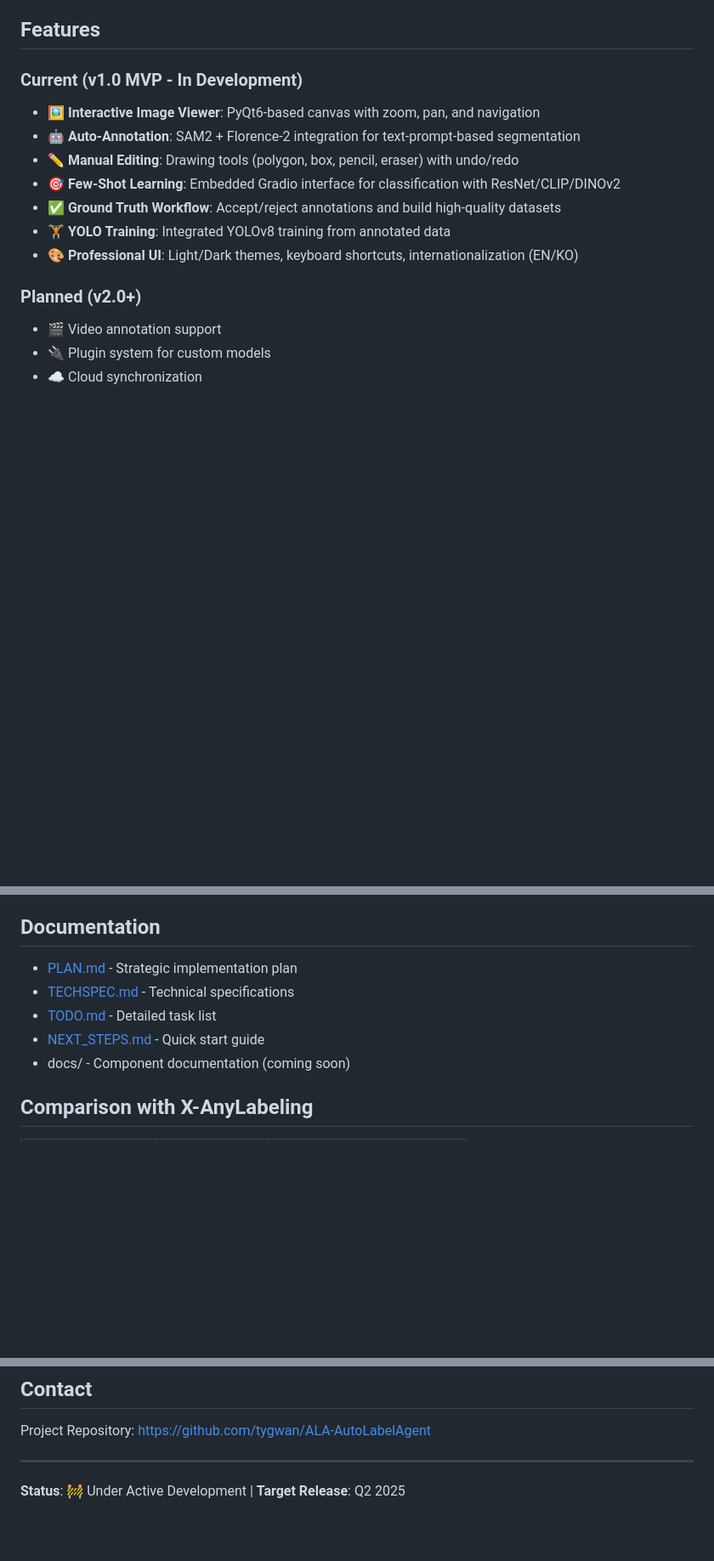
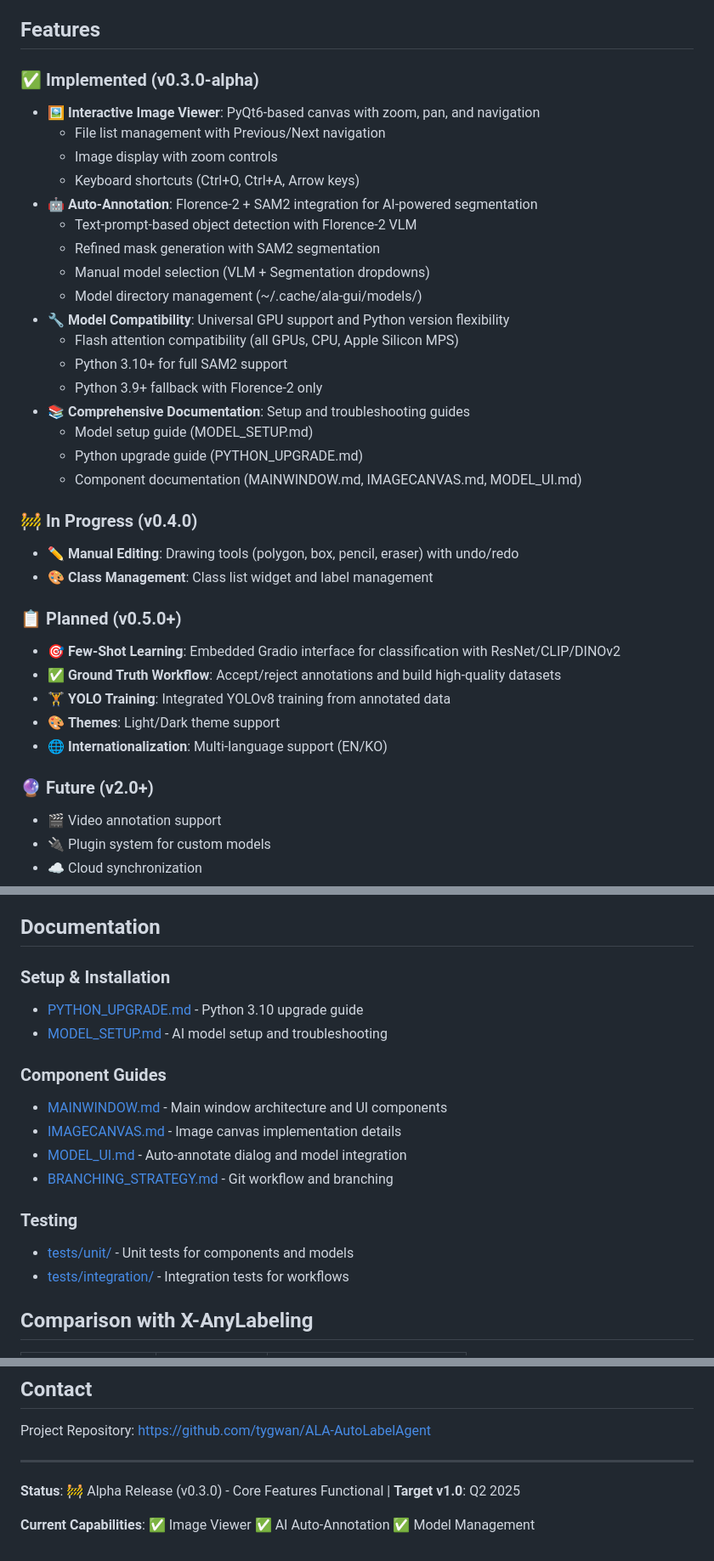
Before and after one commit to tygwan/ALA-AutoLabelAgent, a Markdown page: ALA-GUI/README.md, 3 parts joined by grey strips. Shown at 85% size. Rendered like a GitHub page; blank space fills up the shorter version.

```diff
--- a/ALA-GUI/README.md
+++ b/ALA-GUI/README.md
@@ -8,17 +8,40 @@ ALA-GUI transforms the ALA (Auto Label Agent) pipeline into a user-friendly desk
 
 ## Features
 
-### Current (v1.0 MVP - In Development)
+### ✅ Implemented (v0.3.0-alpha)
 
 - 🖼️ **Interactive Image Viewer**: PyQt6-based canvas with zoom, pan, and navigation
-- 🤖 **Auto-Annotation**: SAM2 + Florence-2 integration for text-prompt-based segmentation
+  - File list management with Previous/Next navigation
+  - Image display with zoom controls
+  - Keyboard shortcuts (Ctrl+O, Ctrl+A, Arrow keys)
+- 🤖 **Auto-Annotation**: Florence-2 + SAM2 integration for AI-powered segmentation
+  - Text-prompt-based object detection with Florence-2 VLM
+  - Refined mask generation with SAM2 segmentation
+  - Manual model selection (VLM + Segmentation dropdowns)
+  - Model directory management (~/.cache/ala-gui/models/)
+- 🔧 **Model Compatibility**: Universal GPU support and Python version flexibility
+  - Flash attention compatibility (all GPUs, CPU, Apple Silicon MPS)
+  - Python 3.10+ for full SAM2 support
+  - Python 3.9+ fallback with Florence-2 only
+- 📚 **Comprehensive Documentation**: Setup and troubleshooting guides
+  - Model setup guide (MODEL_SETUP.md)
+  - Python upgrade guide (PYTHON_UPGRADE.md)
+  - Component documentation (MAINWINDOW.md, IMAGECANVAS.md, MODEL_UI.md)
+
+### 🚧 In Progress (v0.4.0)
+
 - ✏️ **Manual Editing**: Drawing tools (polygon, box, pencil, eraser) with undo/redo
+- 🎨 **Class Management**: Class list widget and label management
+
+### 📋 Planned (v0.5.0+)
+
 - 🎯 **Few-Shot Learning**: Embedded Gradio interface for classification with ResNet/CLIP/DINOv2
 - ✅ **Ground Truth Workflow**: Accept/reject annotations and build high-quality datasets
 - 🏋️ **YOLO Training**: Integrated YOLOv8 training from annotated data
-- 🎨 **Professional UI**: Light/Dark themes, keyboard shortcuts, internationalization (EN/KO)
+- 🎨 **Themes**: Light/Dark theme support
+- 🌐 **Internationalization**: Multi-language support (EN/KO)
 
-### Planned (v2.0+)
+### 🔮 Future (v2.0+)
 
 - 🎬 Video annotation support
 - 🔌 Plugin system for custom models
@@ -177,11 +263,19 @@ Future contributions welcome after v1.0 release. Guidelines will be added in CON
 
 ## Documentation
 
-- [PLAN.md](../PLAN.md) - Strategic implementation plan
-- [TECHSPEC.md](../TECHSPEC.md) - Technical specifications
-- [TODO.md](../TODO.md) - Detailed task list
-- [NEXT_STEPS.md](../NEXT_STEPS.md) - Quick start guide
-- docs/ - Component documentation (coming soon)
+### Setup & Installation
+- [PYTHON_UPGRADE.md](docs/PYTHON_UPGRADE.md) - Python 3.10 upgrade guide
+- [MODEL_SETUP.md](docs/MODEL_SETUP.md) - AI model setup and troubleshooting
+
+### Component Guides
+- [MAINWINDOW.md](docs/MAINWINDOW.md) - Main window architecture and UI components
+- [IMAGECANVAS.md](docs/IMAGECANVAS.md) - Image canvas implementation details
+- [MODEL_UI.md](docs/MODEL_UI.md) - Auto-annotate dialog and model integration
+- [BRANCHING_STRATEGY.md](docs/BRANCHING_STRATEGY.md) - Git workflow and branching
+
+### Testing
+- [tests/unit/](tests/unit/) - Unit tests for components and models
+- [tests/integration/](tests/integration/) - Integration tests for workflows
 
 ## Comparison with X-AnyLabeling
 
@@ -210,4 +304,6 @@ Project Repository: https://github.com/tygwan/ALA-AutoLabelAgent
 
 ---
 
-**Status**: 🚧 Under Active Development | **Target Release**: Q2 2025
+**Status**: 🚧 Alpha Release (v0.3.0) - Core Features Functional | **Target v1.0**: Q2 2025
+
+**Current Capabilities**: ✅ Image Viewer ✅ AI Auto-Annotation ✅ Model Management
```
Also changed, not shown: other parts of ALA-GUI/README.md (+74 -11 lines).
